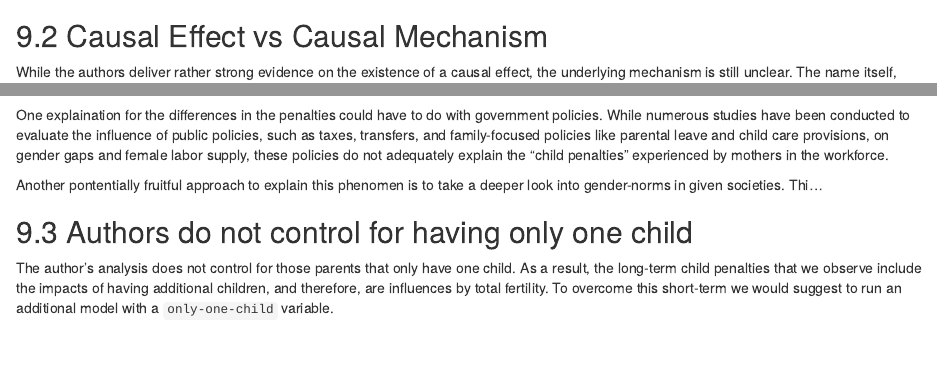
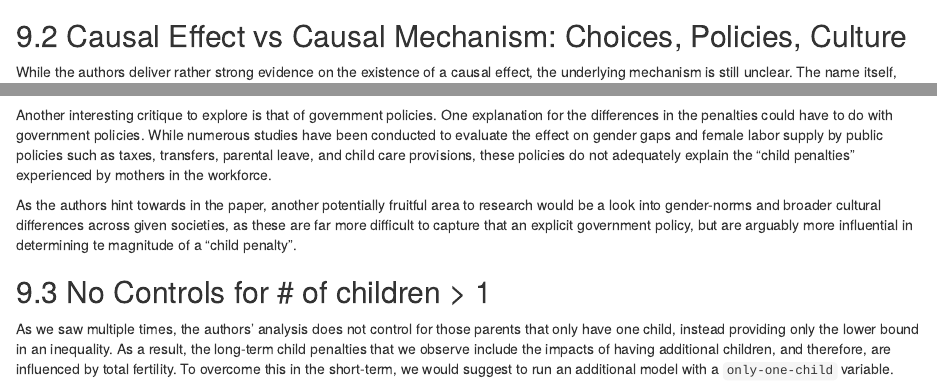
Before and after one commit to fpawelczyk/causal-inference-brasdefer-pawelczyk, an R Markdown document (ci-brasdefer-pawelczyk-report-new.Rmd): the page in a window 1100 px wide, from 5420 px down, and a second part further down, joined at a grey line. Rendered offline with R 4.5, knitr and Pandoc, with nearby package versions; some code elsewhere in the file could not run offline.

Commit message:
Text Editing Done

````diff
--- a/ci-brasdefer-pawelczyk-report-new.Rmd
+++ b/ci-brasdefer-pawelczyk-report-new.Rmd
@@ -427,13 +427,13 @@ ggdag_status(dag) +
 ```
 
 
-## Causal Effect vs Causal Mechanism
+## Causal Effect vs Causal Mechanism: Choices, Policies, Culture
 While the authors deliver rather strong evidence on the existence of a causal effect, the underlying mechanism is still unclear. The name itself, "child *penalty*" suggests punishment towards mothers and reduces the earnings drop to exactly this: a financial drop. Butm what if mothers decide to take jobs with more flexibility in order to raise their children? This would increase their net utility even if the wage is lower. To better understand the mechanism it would be good to extend the research here and see how women navigate the employment landscape after bearing children. Is it towards a family-friendly sector with a lower wage, or is the industry from pre-event maintained but simply with a lower (pre-inflation) wage??
 
-One explaination for the differences in the penalties could have to do with government policies. While numerous studies have been conducted to evaluate the influence of public policies, such as taxes, transfers, and family-focused policies like parental leave and child care provisions, on gender gaps and female labor supply, these policies do not adequately explain the "child penalties" experienced by mothers in the workforce.
+Another interesting critique to explore is that of government policies. One explanation for the differences in the penalties could have to do with government policies. While numerous studies have been conducted to evaluate the effect on gender gaps and female labor supply by public policies such as taxes, transfers, parental leave, and child care provisions, these policies do not adequately explain the "child penalties" experienced by mothers in the workforce.
 
-Another pontentially fruitful approach to explain this phenomen is to take a deeper look into gender-norms in given societies. Thi...
+As the authors hint towards in the paper, another potentially fruitful area to research would be a look into gender-norms and broader cultural differences across given societies, as these are far more difficult to capture that an explicit government policy, but are arguably more influential in determining te magnitude of a "child penalty".
 
-## Authors do not control for having only one child
 
-The author's analysis does not control for those parents that only have one child. As a result, the long-term child penalties that we observe include the impacts of having additional children, and therefore, are influences by total fertility. To overcome this short-term we would suggest to run an additional model with a `only-one-child` variable.
+## No Controls for # of children > 1
+As we saw multiple times, the authors' analysis does not control for those parents that only have one child, instead providing only the lower bound in an inequality. As a result, the long-term child penalties that we observe include the impacts of having additional children, and therefore, are influenced by total fertility. To overcome this in the short-term, we would suggest to run an additional model with a `only-one-child` variable.
````
